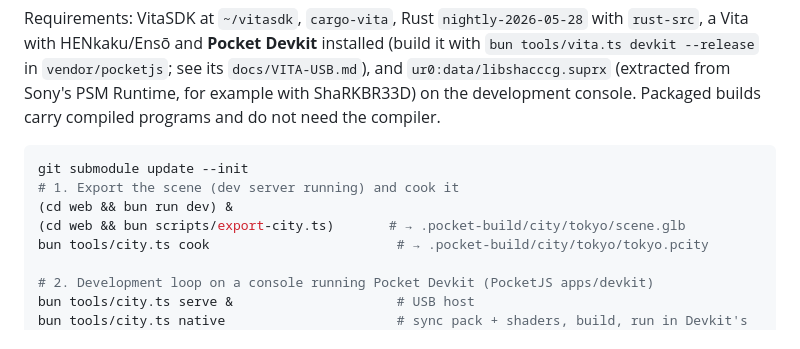
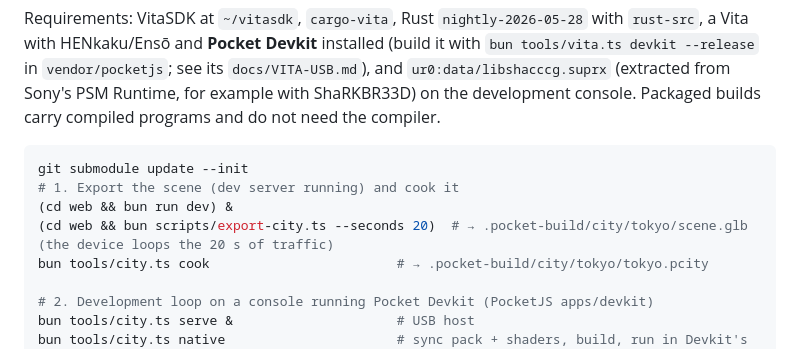
Before and after one commit to pocket-nexus/pocket-atlas, a Markdown page: README.md, the part around the change. Rendered like a GitHub page.

Commit message:
docs: export 20 s of tracks, as the cooked pack and measurements use
Co-Authored-By: Claude Opus 5.5 <noreply@anthropic.com>

```diff
--- a/README.md
+++ b/README.md
@@ -37,7 +37,7 @@ Requirements: VitaSDK at `~/vitasdk`, `cargo-vita`, Rust `nightly-2026-05-28` wi
 git submodule update --init
 # 1. Export the scene (dev server running) and cook it
 (cd web && bun run dev) &
-(cd web && bun scripts/export-city.ts)       # → .pocket-build/city/tokyo/scene.glb
+(cd web && bun scripts/export-city.ts --seconds 20)  # → .pocket-build/city/tokyo/scene.glb (the device loops the 20 s of traffic)
 bun tools/city.ts cook                        # → .pocket-build/city/tokyo/tokyo.pcity
 
 # 2. Development loop on a console running Pocket Devkit (PocketJS apps/devkit)
```
